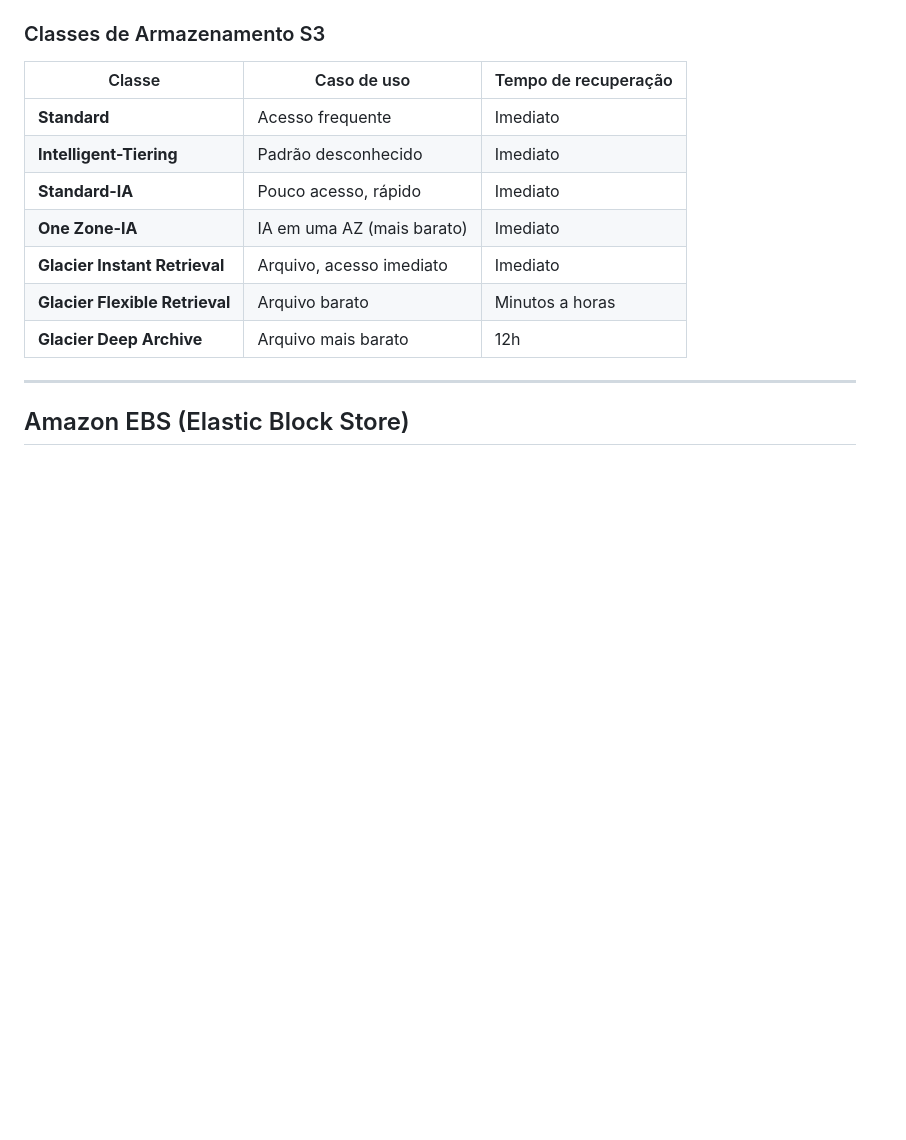
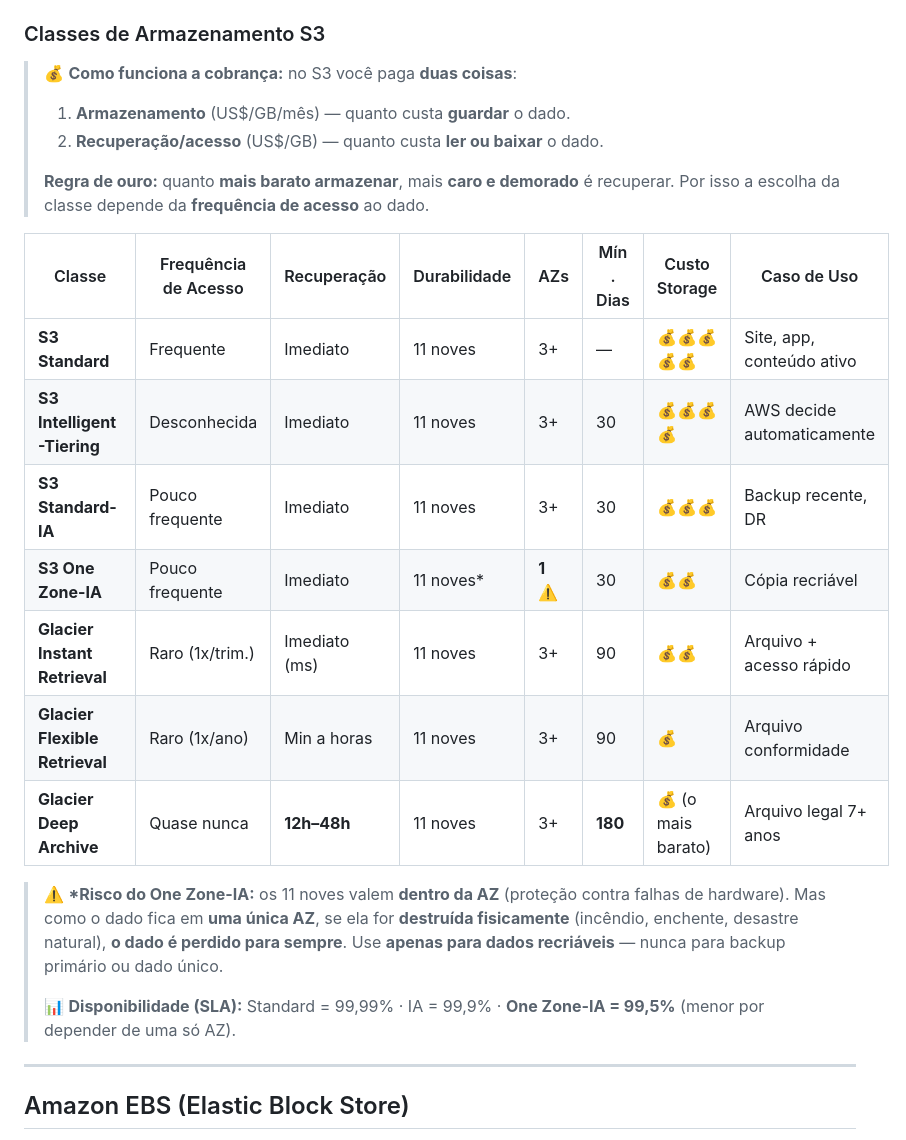
Before and after one commit to ckoliveiraa/AWS-Certified-Cloud-Practitioner-CLF-C02-, a Markdown page: 03-tecnologia-e-servicos/3.3-armazenamento.md, the part around the change. Rendered like a GitHub page; blank space fills up the shorter version.

Commit message:
Aula 3.3: detalha cobranca dupla S3, tabela ampliada de classes e risco do One Zone-IA

```diff
--- a/03-tecnologia-e-servicos/3.3-armazenamento.md
+++ b/03-tecnologia-e-servicos/3.3-armazenamento.md
@@ -30,15 +30,25 @@ A partir do lançamento do **S3 Express One Zone** (re:Invent 2023), o S3 passou
 
 ### Classes de Armazenamento S3
 
-| Classe | Caso de uso | Tempo de recuperação |
-|--------|-------------|---------------------|
-| **Standard** | Acesso frequente | Imediato |
-| **Intelligent-Tiering** | Padrão desconhecido | Imediato |
-| **Standard-IA** | Pouco acesso, rápido | Imediato |
-| **One Zone-IA** | IA em uma AZ (mais barato) | Imediato |
-| **Glacier Instant Retrieval** | Arquivo, acesso imediato | Imediato |
-| **Glacier Flexible Retrieval** | Arquivo barato | Minutos a horas |
-| **Glacier Deep Archive** | Arquivo mais barato | 12h |
+> 💰 **Como funciona a cobrança:** no S3 você paga **duas coisas**:
+> 1. **Armazenamento** (US$/GB/mês) — quanto custa **guardar** o dado.
+> 2. **Recuperação/acesso** (US$/GB) — quanto custa **ler ou baixar** o dado.
+>
+> **Regra de ouro:** quanto **mais barato armazenar**, mais **caro e demorado** é recuperar. Por isso a escolha da classe depende da **frequência de acesso** ao dado.
+
+| Classe | Frequência de Acesso | Recuperação | Durabilidade | AZs | Mín. Dias | Custo Storage | Caso de Uso |
+|--------|---------------------|-------------|--------------|-----|-----------|---------------|-------------|
+| **S3 Standard** | Frequente | Imediato | 11 noves | 3+ | — | 💰💰💰💰💰 | Site, app, conteúdo ativo |
+| **S3 Intelligent-Tiering** | Desconhecida | Imediato | 11 noves | 3+ | 30 | 💰💰💰💰 | AWS decide automaticamente |
+| **S3 Standard-IA** | Pouco frequente | Imediato | 11 noves | 3+ | 30 | 💰💰💰 | Backup recente, DR |
+| **S3 One Zone-IA** | Pouco frequente | Imediato | 11 noves* | **1** ⚠️ | 30 | 💰💰 | Cópia recriável |
+| **Glacier Instant Retrieval** | Raro (1x/trim.) | Imediato (ms) | 11 noves | 3+ | 90 | 💰💰 | Arquivo + acesso rápido |
+| **Glacier Flexible Retrieval** | Raro (1x/ano) | Min a horas | 11 noves | 3+ | 90 | 💰 | Arquivo conformidade |
+| **Glacier Deep Archive** | Quase nunca | **12h–48h** | 11 noves | 3+ | **180** | 💰 (o mais barato) | Arquivo legal 7+ anos |
+
+> ⚠️ **\*Risco do One Zone-IA:** os 11 noves valem **dentro da AZ** (proteção contra falhas de hardware). Mas como o dado fica em **uma única AZ**, se ela for **destruída fisicamente** (incêndio, enchente, desastre natural), **o dado é perdido para sempre**. Use **apenas para dados recriáveis** — nunca para backup primário ou dado único.
+>
+> 📊 **Disponibilidade (SLA):** Standard = 99,99% · IA = 99,9% · **One Zone-IA = 99,5%** (menor por depender de uma só AZ).
 
 ---
 
```
